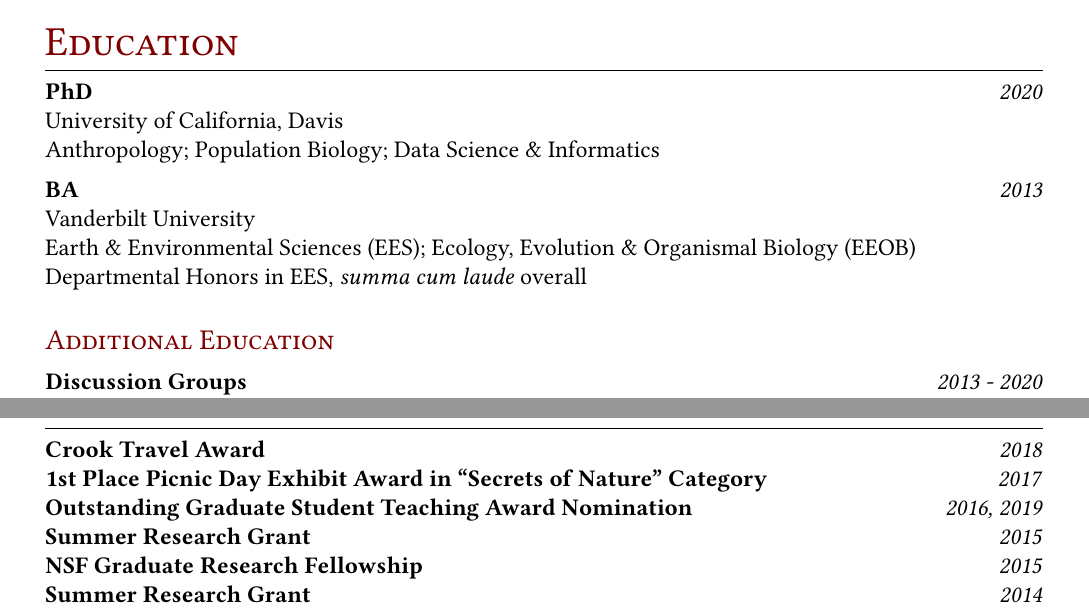
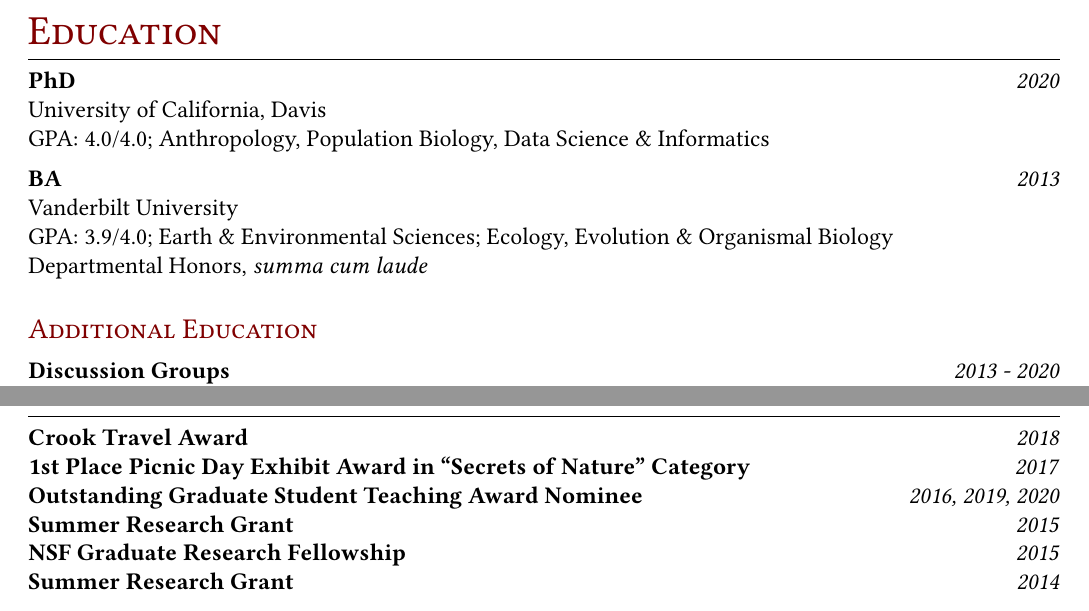
Before and after one commit to NikVetr/CV, a LaTeX CV (vetr_cv.tex): two parts of pages 1 and 5 of 6 before the commit and two parts of pages 1 and 5 of 5 after it, joined at a grey line, cut so that both start at the same text. Compiled offline with pdfLaTeX.

Commit message:
some more minor modifications -- darn margins

```diff
--- a/vetr_cv.tex
+++ b/vetr_cv.tex
@@ -9,7 +9,9 @@
 \usepackage[utf8]{inputenc}
 \usepackage{enumitem}
 \usepackage{libertine} %font
-\usepackage[margin=2cm]{geometry} %margins
+\usepackage[margin=1.7cm]{geometry} %margins
+\addtolength{\topmargin}{-.25in}
+%\addtolength{\textheight}{1.75in}
 \usepackage{fancyhdr} % header/footer
 \usepackage{lastpage} %last page (for footer)
 \pagestyle{fancy}
@@ -48,13 +50,16 @@
 {0em}{0em}{0em}
 
 %Title
+
 \renewcommand{\maketitle}{
 \begin{center}
+
 {\Huge\theauthor}\\
+\vspace{0.25em}
 {\Large \cvcolor{University of California, Davis}}\\
 
 nlashinsky@ucdavis.edu --- https://github.com/NikVetr/\\
-\vspace{0.25em}
+
 {\color{Gray}(last update: \today)}
 \end{center}
 }
@@ -66,16 +71,18 @@
 
 \maketitle
 
+\vspace{-1.5em}
+
 \section{Education}
 
 \textbf{PhD}\hfill\emph{2020}\\
 University of California, Davis\\
-Anthropology; Population Biology; Data Science \& Informatics
+GPA: 4.0/4.0; Anthropology, Population Biology, Data Science \& Informatics
 
 \textbf{BA}\hfill\emph{2013}\\
 Vanderbilt University\\
-Earth \& Environmental Sciences (EES); Ecology, Evolution \& Organismal Biology (EEOB)\\
-Departmental Honors in EES, \textit{summa cum laude} overall\\
+GPA: 3.9/4.0; Earth \& Environmental Sciences; Ecology, Evolution \& Organismal Biology\\
+Departmental Honors, \textit{summa cum laude}\\
 \vspace{-1.25em}
 \subsection{Additional Education}
 
@@ -210,12 +219,12 @@
 
 \end{enumerate}
 
+\vspace{-0.35em}
 \section{Grants \& Awards}
-
 
 \textbf{Crook Travel Award}\hfill \emph{2018}\\
 \textbf{1st Place Picnic Day Exhibit Award in “Secrets of Nature” Category}\hfill \emph{2017}\\
-\textbf{Outstanding Graduate Student Teaching Award Nomination}\hfill \emph{2016, 2019}\\
+\textbf{Outstanding Graduate Student Teaching Award Nominee}\hfill \emph{2016, 2019, 2020}\\
 \textbf{Summer Research Grant}\hfill \emph{2015}\\
 \textbf{NSF Graduate Research Fellowship}\hfill \emph{2015}\\
 \textbf{Summer Research Grant}\hfill \emph{2014}\\
```
Also changed, not shown: vetr_resume.tex (+1 -1 lines), vetr_cv.pdf, vetr_resume.pdf, vetr_cv.tex (15 more changed lines), 5 other files.
